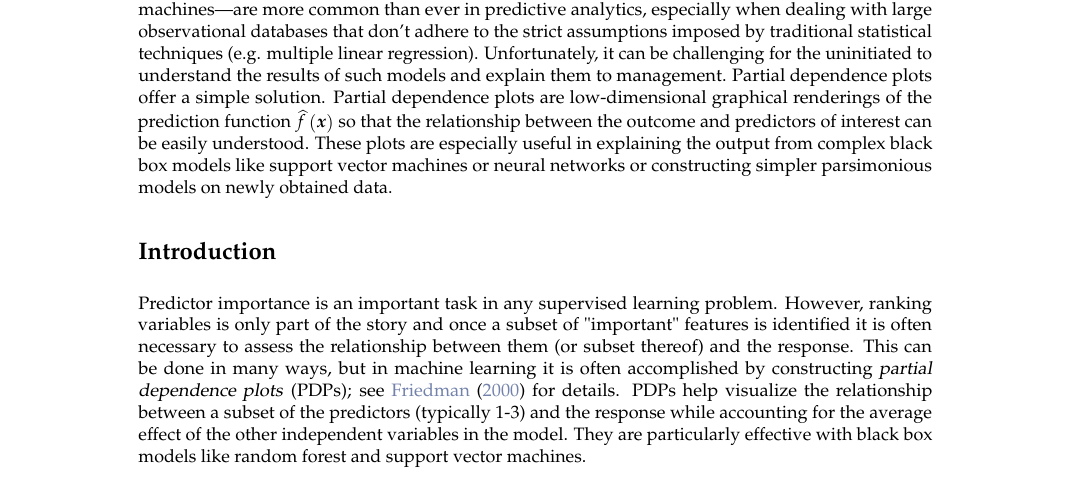
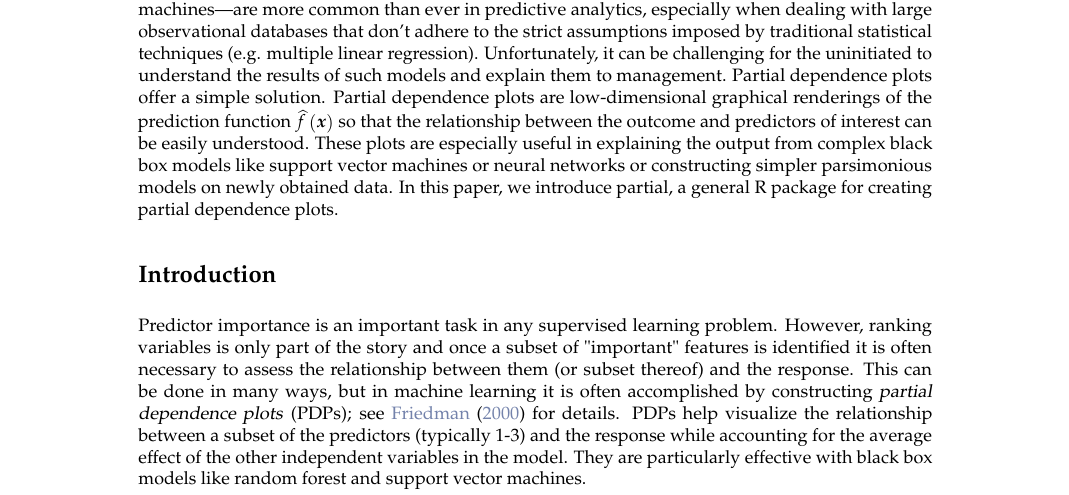
Before and after one commit to guangyuan/pdp, a LaTeX document (manuscript/RJwrapper.tex, which reads manuscript/greenwell.tex): part of page 1 of 10, cut so that both start at the same text. Compiled offline with pdfLaTeX.

Commit message:
updated abstract

```diff
--- a/manuscript/greenwell.tex
+++ b/manuscript/greenwell.tex
@@ -8,7 +8,7 @@
 \maketitle
 
 \abstract{
-Complex nonparametric models---like neural networks, random forests, and support vector machines---are more common than ever in predictive analytics, especially when dealing with large observational databases that don't adhere to the strict assumptions imposed by traditional statistical techniques (e.g. multiple linear regression). Unfortunately, it can be challenging for the uninitiated to understand the results of such models and explain them to management. Partial dependence plots offer a simple solution. Partial dependence plots are low-dimensional graphical renderings of the prediction function $\widehat{f}\left(\boldsymbol{x}\right)$ so that the relationship between the outcome and predictors of interest can be easily understood. These plots are especially useful in explaining the output from complex black box models like support vector machines or neural networks or constructing simpler parsimonious models on newly obtained data.
+Complex nonparametric models---like neural networks, random forests, and support vector machines---are more common than ever in predictive analytics, especially when dealing with large observational databases that don't adhere to the strict assumptions imposed by traditional statistical techniques (e.g. multiple linear regression). Unfortunately, it can be challenging for the uninitiated to understand the results of such models and explain them to management. Partial dependence plots offer a simple solution. Partial dependence plots are low-dimensional graphical renderings of the prediction function $\widehat{f}\left(\boldsymbol{x}\right)$ so that the relationship between the outcome and predictors of interest can be easily understood. These plots are especially useful in explaining the output from complex black box models like support vector machines or neural networks or constructing simpler parsimonious models on newly obtained data. In this paper, we introduce partial, a general R package for creating partial dependence plots.
 }
 
 
```
